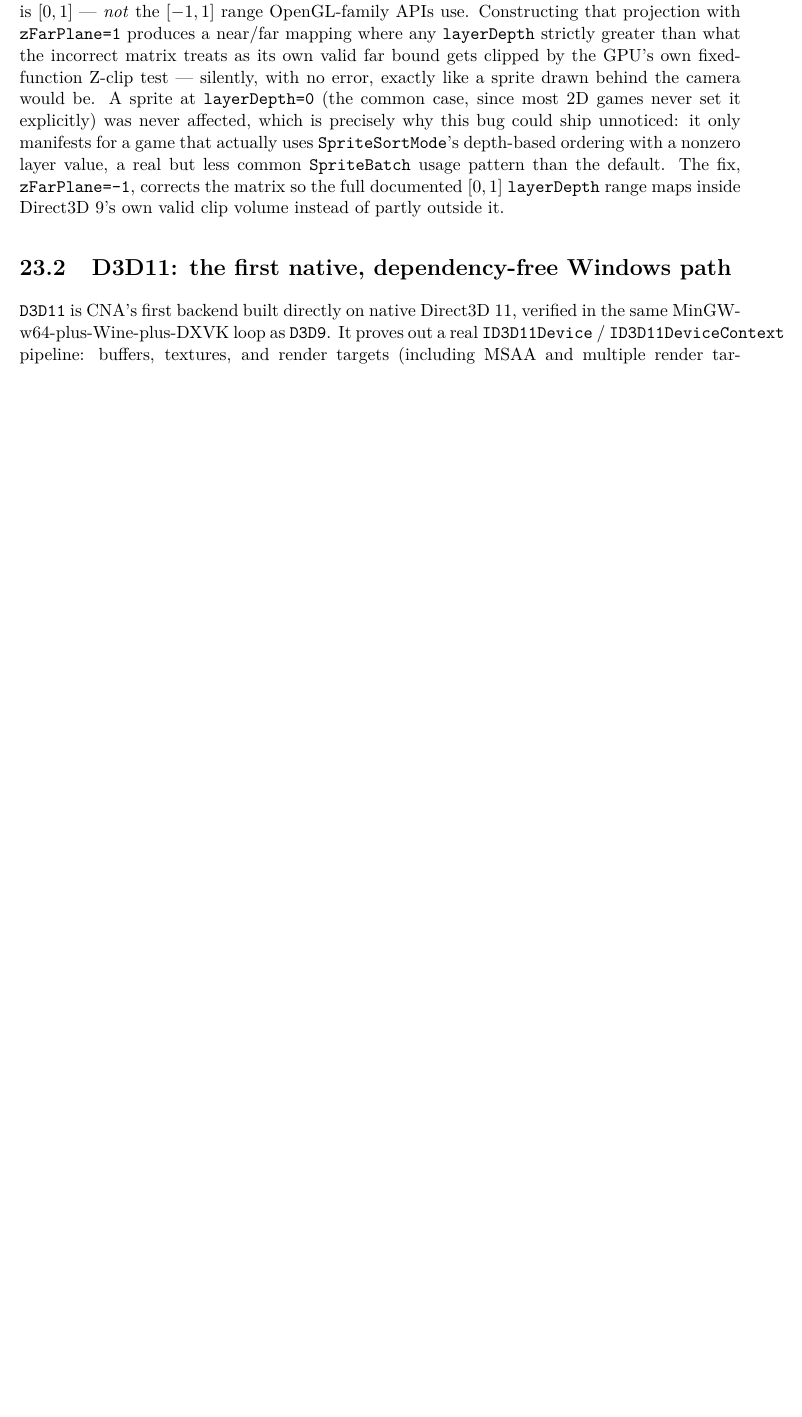
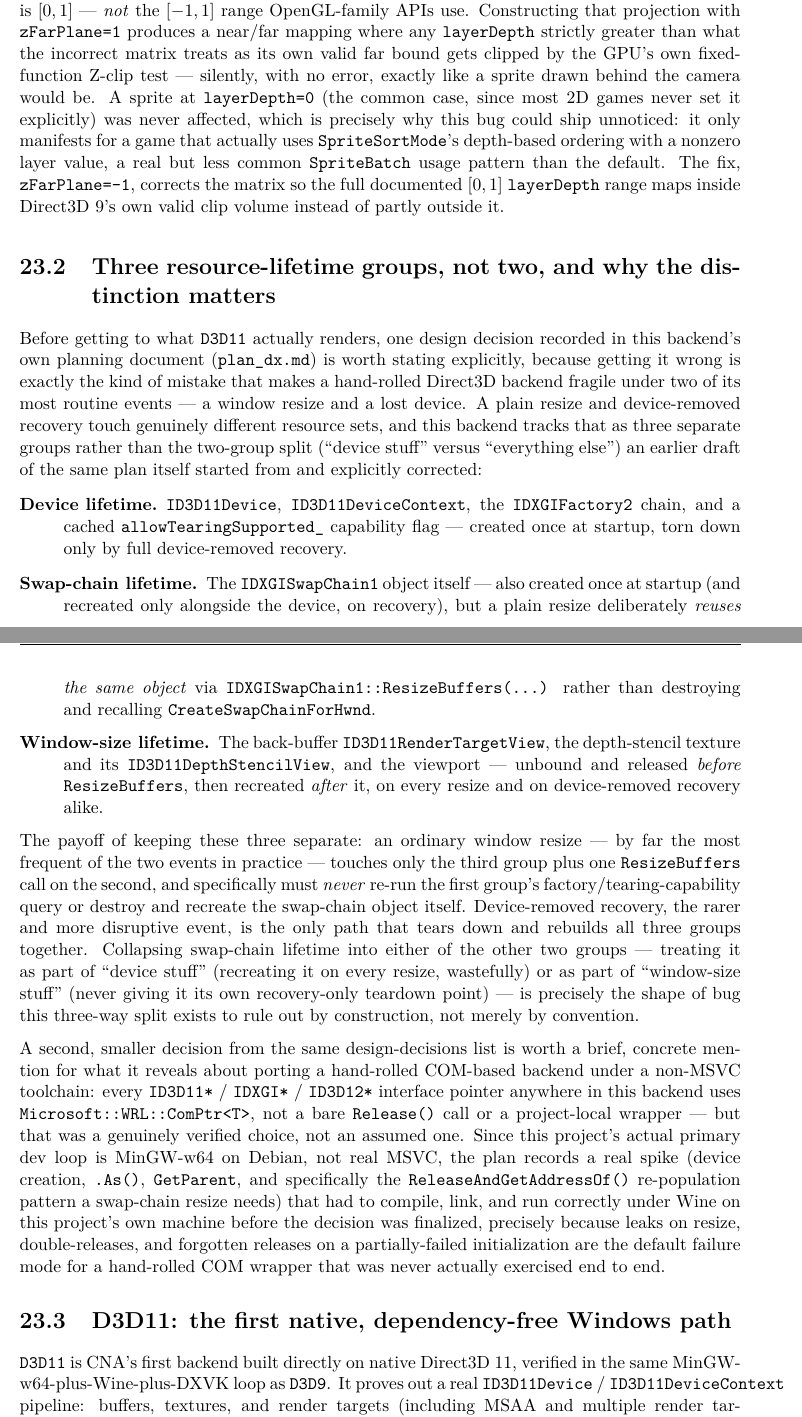
Before and after one commit to openeggbert/cna-bible, a LaTeX thesis (latex/book/main.tex, which reads latex/book/chapters/part4-backends/ch23-direct3d-backends.tex): part of page 203 of 400 before the commit and two parts of pages 203 and 204 of 400 after it, the two joined at a grey line, cut so that both start at the same text, the shorter picture padded with empty space. Compiled offline with pdfLaTeX.

Commit message:
Ch.23 (Direct3D Backends): depth pass — D3D11's three resource-lifetime groups
Added a new section on plan_dx.md's own design decision 11: device / swap-chain /
window-size-dependent-view lifetimes are tracked as three separate groups, not two, so
an ordinary resize touches only the narrowest group (window-size views + one
ResizeBuffers call) while device-removed recovery is the only path that rebuilds all
three. Also covers the verified (not assumed) ComPtr<T> decision under the project's
MinGW-w64 dev loop. Grounded directly in plan_dx.md's own recorded design decisions
10-11.

```diff
--- a/latex/book/chapters/part4-backends/ch23-direct3d-backends.tex
+++ b/latex/book/chapters/part4-backends/ch23-direct3d-backends.tex
@@ -137,6 +137,57 @@
 full documented $[0,1]$ \texttt{layerDepth} range maps inside Direct3D~9's own valid clip
 volume instead of partly outside it.
 
+\section{Three resource-lifetime groups, not two, and why the distinction matters}
+\label{sec:d3d11-lifetime-groups}
+
+Before getting to what \texttt{D3D11} actually renders, one design decision recorded in this
+backend's own planning document (\texttt{plan\_dx.md}) is worth stating explicitly, because
+getting it wrong is exactly the kind of mistake that makes a hand-rolled Direct3D backend
+fragile under two of its most routine events --- a window resize and a lost device. A plain
+resize and device-removed recovery touch genuinely different resource sets, and this backend
+tracks that as three separate groups rather than the two-group split (``device stuff'' versus
+``everything else'') an earlier draft of the same plan itself started from and explicitly
+corrected:
+
+\begin{description}
+  \item[Device lifetime.] \texttt{ID3D11Device}, \texttt{ID3D11DeviceContext}, the
+        \texttt{IDXGIFactory2} chain, and a cached \texttt{allowTearingSupported\_} capability
+        flag --- created once at startup, torn down only by full device-removed recovery.
+  \item[Swap-chain lifetime.] The \texttt{IDXGISwapChain1} object itself --- also created once
+        at startup (and recreated only alongside the device, on recovery), but a plain resize
+        deliberately \emph{reuses the same object} via
+        \texttt{IDXGISwapChain1::ResizeBuffers(\ldots{})} rather than destroying and
+        recalling \texttt{CreateSwapChainForHwnd}.
+  \item[Window-size lifetime.] The back-buffer \texttt{ID3D11RenderTargetView}, the
+        depth-stencil texture and its \texttt{ID3D11DepthStencilView}, and the viewport ---
+        unbound and released \emph{before} \texttt{ResizeBuffers}, then recreated
+        \emph{after} it, on every resize and on device-removed recovery alike.
+\end{description}
+
+The payoff of keeping these three separate: an ordinary window resize --- by far the most
+frequent of the two events in practice --- touches only the third group plus one
+\texttt{ResizeBuffers} call on the second, and specifically must \emph{never} re-run the first
+group's factory/tearing-capability query or destroy and recreate the swap-chain object itself.
+Device-removed recovery, the rarer and more disruptive event, is the only path that tears down
+and rebuilds all three groups together. Collapsing swap-chain lifetime into either of the other
+two groups --- treating it as part of ``device stuff'' (recreating it on every resize, wastefully)
+or as part of ``window-size stuff'' (never giving it its own recovery-only teardown point) --- is
+precisely the shape of bug this three-way split exists to rule out by construction, not merely
+by convention.
+
+A second, smaller decision from the same design-decisions list is worth a brief, concrete
+mention for what it reveals about porting a hand-rolled COM-based backend under a non-MSVC
+toolchain: every \texttt{ID3D11*} / \texttt{IDXGI*} / \texttt{ID3D12*} interface pointer anywhere in
+this backend uses \texttt{Microsoft::WRL::ComPtr<T>}, not a bare \texttt{Release()} call or a
+project-local wrapper --- but that was a genuinely verified choice, not an assumed one. Since
+this project's actual primary dev loop is MinGW-w64 on Debian, not real MSVC, the plan records a
+real spike (device creation, \texttt{.As()}, \texttt{GetParent}, and specifically the
+\texttt{ReleaseAndGetAddressOf()} re-population pattern a swap-chain resize needs) that had to
+compile, link, and run correctly under Wine on this project's own machine before the decision
+was finalized, precisely because leaks on resize, double-releases, and forgotten releases on a
+partially-failed initialization are the default failure mode for a hand-rolled COM wrapper that
+was never actually exercised end to end.
+
 \section{D3D11: the first native, dependency-free Windows path}
 
 \texttt{D3D11} is CNA's first backend built directly on native Direct3D~11, verified in the
```
